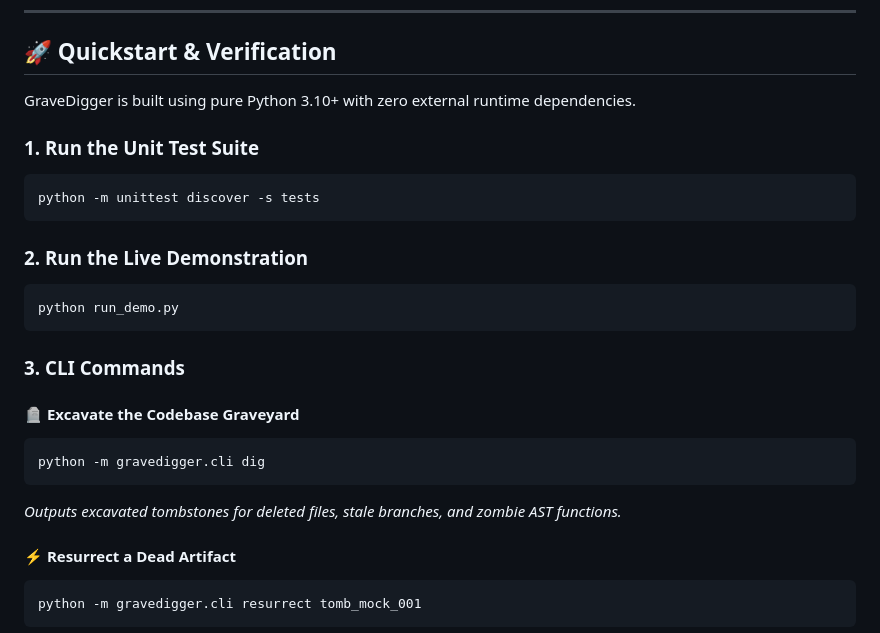
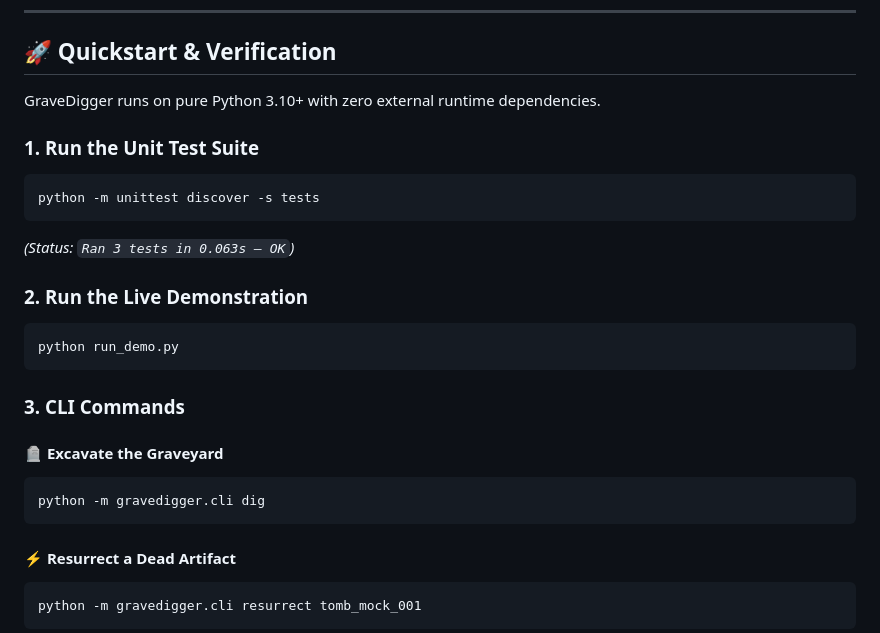
Before and after one commit to adarsh-panicker/gravedigger-necromancer, a Markdown page: README.md, the part around one of its changes. Drawn GitHub-style.

````diff
--- a/README.md
+++ b/README.md
@@ -42,12 +78,13 @@ Per Kiroween requirements, the project is steered and governed by the root `/.ki
 
 ## 🚀 Quickstart & Verification
 
-GraveDigger is built using pure Python 3.10+ with zero external runtime dependencies.
+GraveDigger runs on pure Python 3.10+ with zero external runtime dependencies.
 
 ### 1. Run the Unit Test Suite
 ```bash
 python -m unittest discover -s tests
 ```
+*(Status: `Ran 3 tests in 0.063s — OK`)*
 
 ### 2. Run the Live Demonstration
 ```bash
@@ -56,11 +93,10 @@ python run_demo.py
 
 ### 3. CLI Commands
 
-#### 🪦 Excavate the Codebase Graveyard
+#### 🪦 Excavate the Graveyard
 ```bash
 python -m gravedigger.cli dig
 ```
-*Outputs excavated tombstones for deleted files, stale branches, and zombie AST functions.*
 
 #### ⚡ Resurrect a Dead Artifact
 ```bash
````
Also changed, not shown: other parts of README.md (+64 -23 lines), assets/dashboard_preview.png (added), assets/logo.png (added), assets/tui_preview.png (added), 3 other files.
